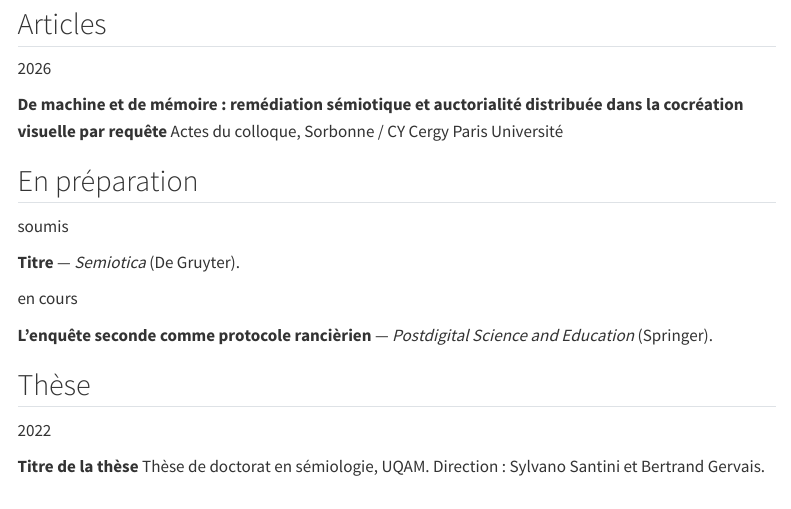
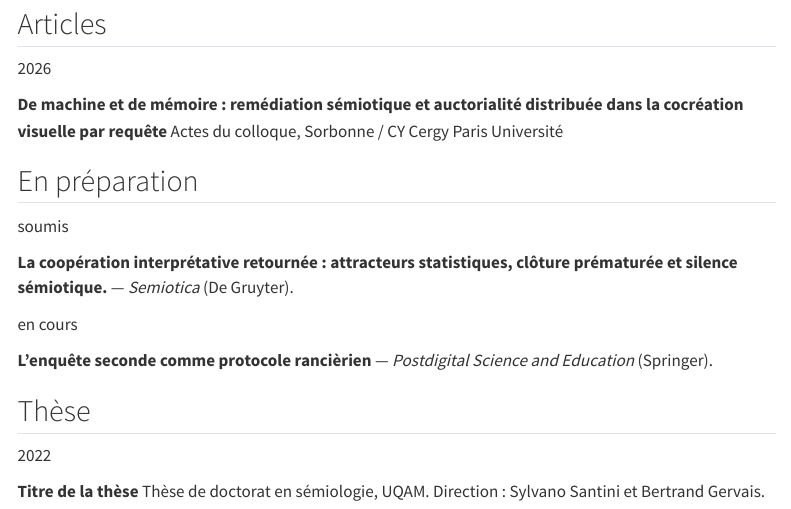
Before and after one commit to fdprudhomme/fdprudhomme.github.io, a Quarto document (publications.qmd): the page in a window 1100 px wide, from 80 px down. Rendered offline with R 4.5, knitr and Pandoc in place of Quarto, with nearby package versions; menus at the side of the page are left out.

Commit message:
Update publications.qmd

```diff
--- a/publications.qmd
+++ b/publications.qmd
@@ -23,7 +23,7 @@ dans la cocréation visuelle par requête**
 soumis
 :::
 ::: {.cv-corps}
-**Titre** — *Semiotica* (De Gruyter).
+**La coopération interprétative retournée : attracteurs statistiques, clôture prématurée et silence sémiotique.** — *Semiotica* (De Gruyter).
 :::
 :::
 
```
